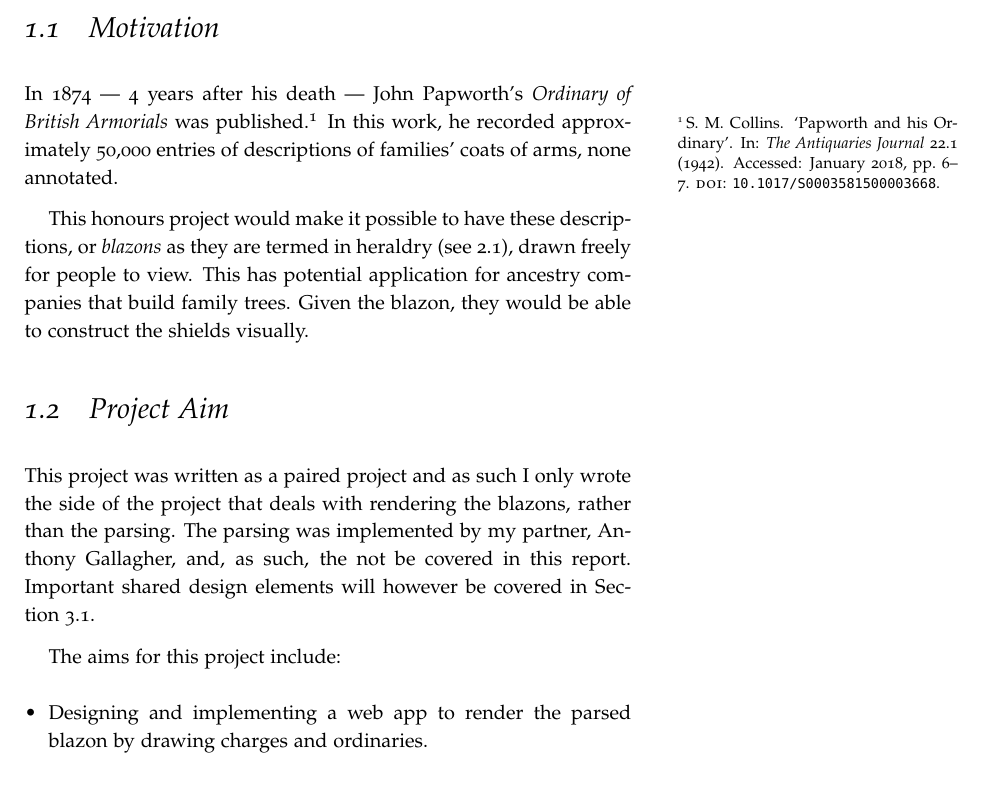
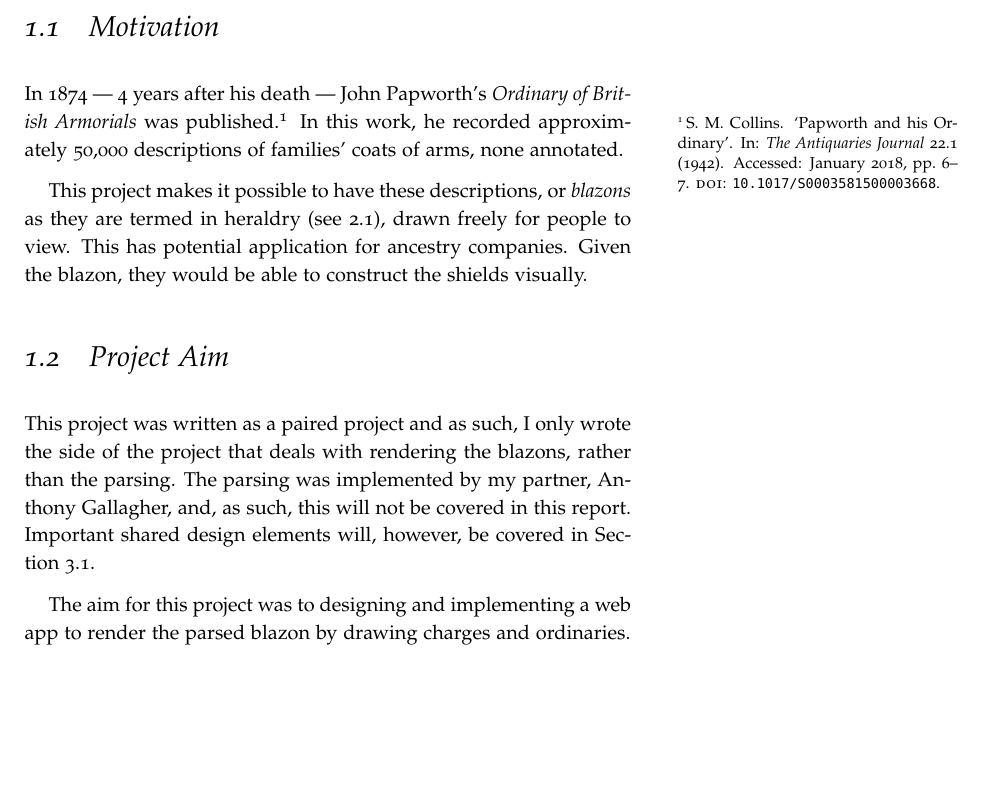
Before and after one commit to neanias/proj-report, a LaTeX thesis (report.tex): part of page 7 of 41, cut so that both start at the same text, the shorter picture padded with empty space. Compiled offline with pdfLaTeX; a LaTeX package or settings file that is missing is left out.

Commit message:
Clean up intro

```diff
--- a/report.tex
+++ b/report.tex
@@ -8,7 +8,7 @@
 \usepackage{csquotes}
 \usepackage[style=verbose, autocite=footnote, backend=biber]{biblatex}
 
-\title{Displaying Heraldic\\Blazons}
+\title{Displaying\\Heraldic\\Blazons}
 \author{William Mathewson}
 \publisher{University of Edinburgh}
 \date{January 2018}
@@ -141,28 +141,24 @@
 \section{Motivation}\label{sec:motivation}
 
 In 1874 --- 4 years after his death --- John Papworth's \textit{Ordinary of British Armorials} was
-published~\autocite{collins_1942}. In this work, he recorded approximately 50,000 entries of
-descriptions of families' coats of arms, none annotated.
+published~\autocite{collins_1942}. In this work, he recorded approximately 50,000 descriptions of
+families' coats of arms, none annotated.
 
-This honours project would make it possible to have these descriptions, or \textit{\blazons} as
-they are termed in heraldry (see~\ref{sec:heraldry}), drawn freely for people to view. This has
-potential application for ancestry companies that build family trees. Given the
-\blazon, they would be able to construct the shields visually.
+This project makes it possible to have these descriptions, or \textit{\blazons} as they are termed
+in heraldry (see~\ref{sec:heraldry}), drawn freely for people to view. This has potential
+application for ancestry companies. Given the \blazon, they would be able to construct the shields
+visually.
 
 \section{Project Aim}%
 \label{sec:project_aim}
 
-This project was written as a paired project and as such I only wrote the side of the project that
+This project was written as a paired project and as such, I only wrote the side of the project that
 deals with rendering the \blazons, rather than the parsing. The parsing was implemented by my
-partner, Anthony Gallagher, and, as such, the not be covered in this report.  Important shared
-design elements will however be covered in Section~\ref{sec:core_concepts}.
+partner, Anthony Gallagher, and, as such, this will not be covered in this report. Important shared
+design elements will, however, be covered in Section~\ref{sec:core_concepts}.
 
-The aims for this project include:
-
-\begin{itemize}
-  \item Designing and implementing a web app to render the parsed \blazon by drawing \charges and
-    \glspl{ordinary}.
-\end{itemize}
+The aim for this project was to designing and implementing a web app to render the parsed \blazon
+by drawing \charges and \glspl{ordinary}.
 
 \section{Contributions}%
 \label{sec:contributions}
```
